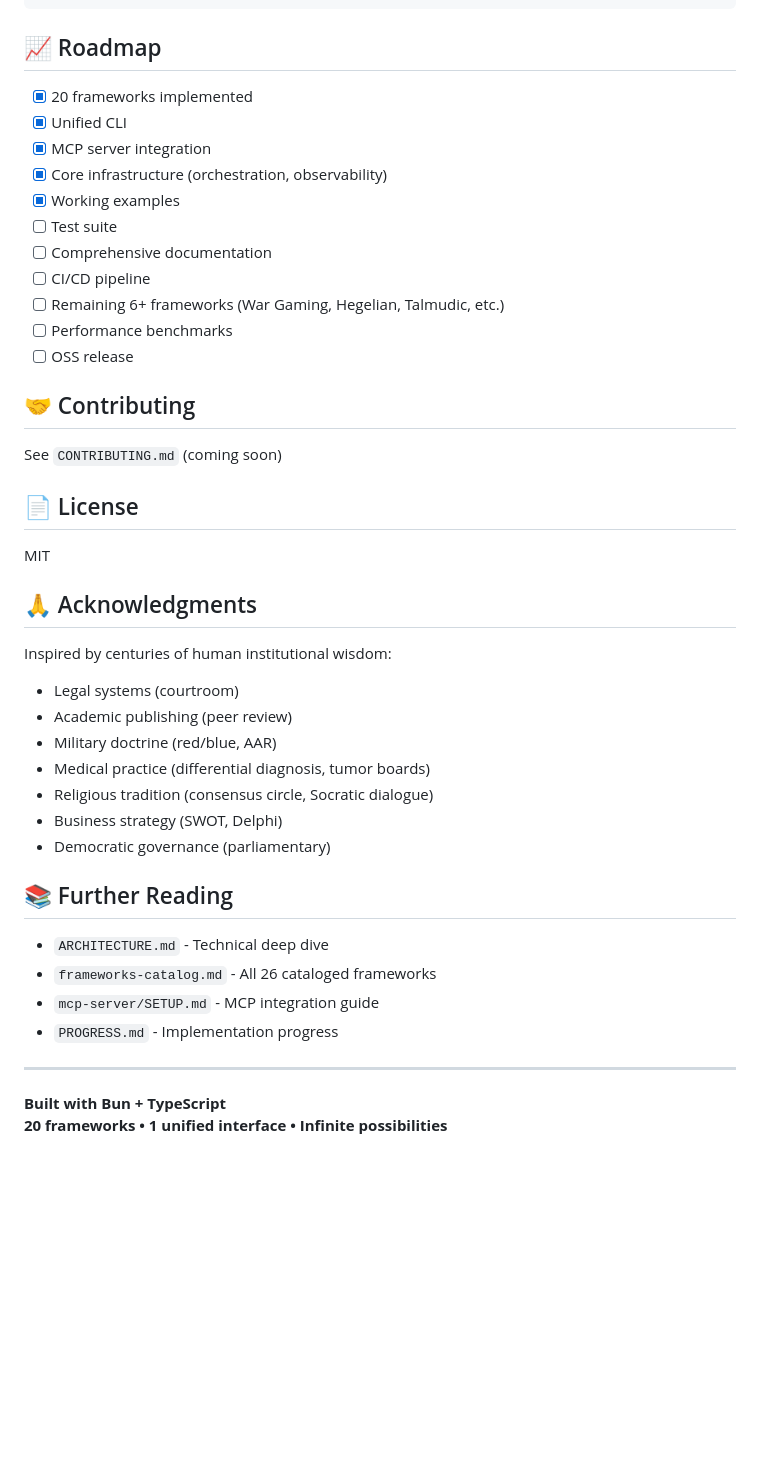
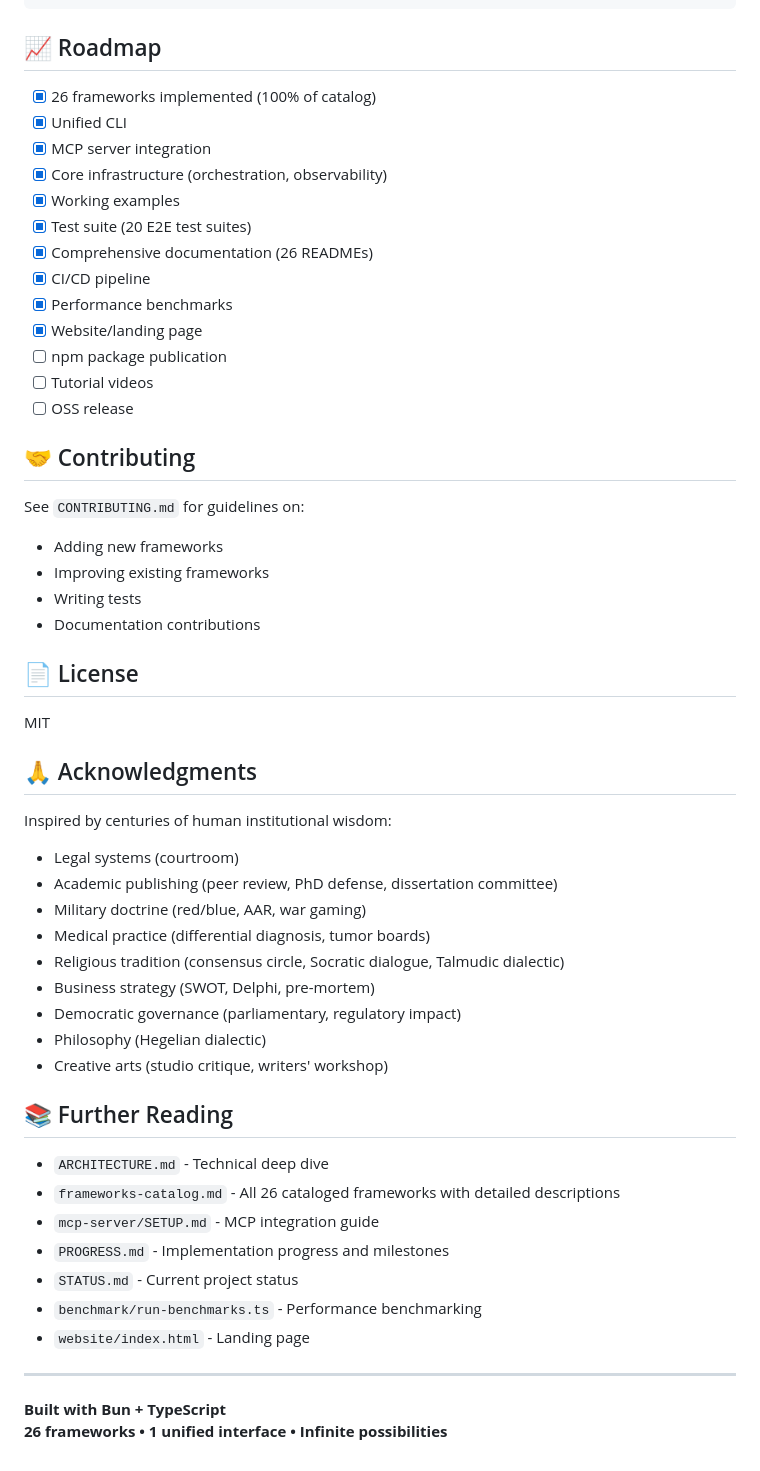
Before and after one commit to behole/institutionalized, a Markdown page: README.md, the part around one of its changes. Drawn GitHub-style; blank space fills up the shorter version.

```diff
--- a/README.md
+++ b/README.md
@@ -205,21 +238,27 @@ const result = await run(input, {
 
 ## 📈 Roadmap
 
-- [x] 20 frameworks implemented
+- [x] 26 frameworks implemented (100% of catalog)
 - [x] Unified CLI
 - [x] MCP server integration
 - [x] Core infrastructure (orchestration, observability)
 - [x] Working examples
-- [ ] Test suite
-- [ ] Comprehensive documentation
-- [ ] CI/CD pipeline
-- [ ] Remaining 6+ frameworks (War Gaming, Hegelian, Talmudic, etc.)
-- [ ] Performance benchmarks
+- [x] Test suite (20 E2E test suites)
+- [x] Comprehensive documentation (26 READMEs)
+- [x] CI/CD pipeline
+- [x] Performance benchmarks
+- [x] Website/landing page
+- [ ] npm package publication
+- [ ] Tutorial videos
 - [ ] OSS release
 
 ## 🤝 Contributing
 
-See `CONTRIBUTING.md` (coming soon)
+See `CONTRIBUTING.md` for guidelines on:
+- Adding new frameworks
+- Improving existing frameworks
+- Writing tests
+- Documentation contributions
 
 ## 📄 License
 
@@ -229,21 +268,26 @@ MIT
 
 Inspired by centuries of human institutional wisdom:
 - Legal systems (courtroom)
-- Academic publishing (peer review)
-- Military doctrine (red/blue, AAR)
+- Academic publishing (peer review, PhD defense, dissertation committee)
+- Military doctrine (red/blue, AAR, war gaming)
 - Medical practice (differential diagnosis, tumor boards)
-- Religious tradition (consensus circle, Socratic dialogue)
-- Business strategy (SWOT, Delphi)
-- Democratic governance (parliamentary)
+- Religious tradition (consensus circle, Socratic dialogue, Talmudic dialectic)
+- Business strategy (SWOT, Delphi, pre-mortem)
+- Democratic governance (parliamentary, regulatory impact)
+- Philosophy (Hegelian dialectic)
+- Creative arts (studio critique, writers' workshop)
 
 ## 📚 Further Reading
 
 - `ARCHITECTURE.md` - Technical deep dive
-- `frameworks-catalog.md` - All 26 cataloged frameworks
+- `frameworks-catalog.md` - All 26 cataloged frameworks with detailed descriptions
 - `mcp-server/SETUP.md` - MCP integration guide
-- `PROGRESS.md` - Implementation progress
+- `PROGRESS.md` - Implementation progress and milestones
+- `STATUS.md` - Current project status
+- `benchmark/run-benchmarks.ts` - Performance benchmarking
+- `website/index.html` - Landing page
 
 ---
 
 **Built with Bun + TypeScript**
-**20 frameworks • 1 unified interface • Infinite possibilities**
+**26 frameworks • 1 unified interface • Infinite possibilities**
```
Also changed, not shown: other parts of README.md (+45 -12 lines).
